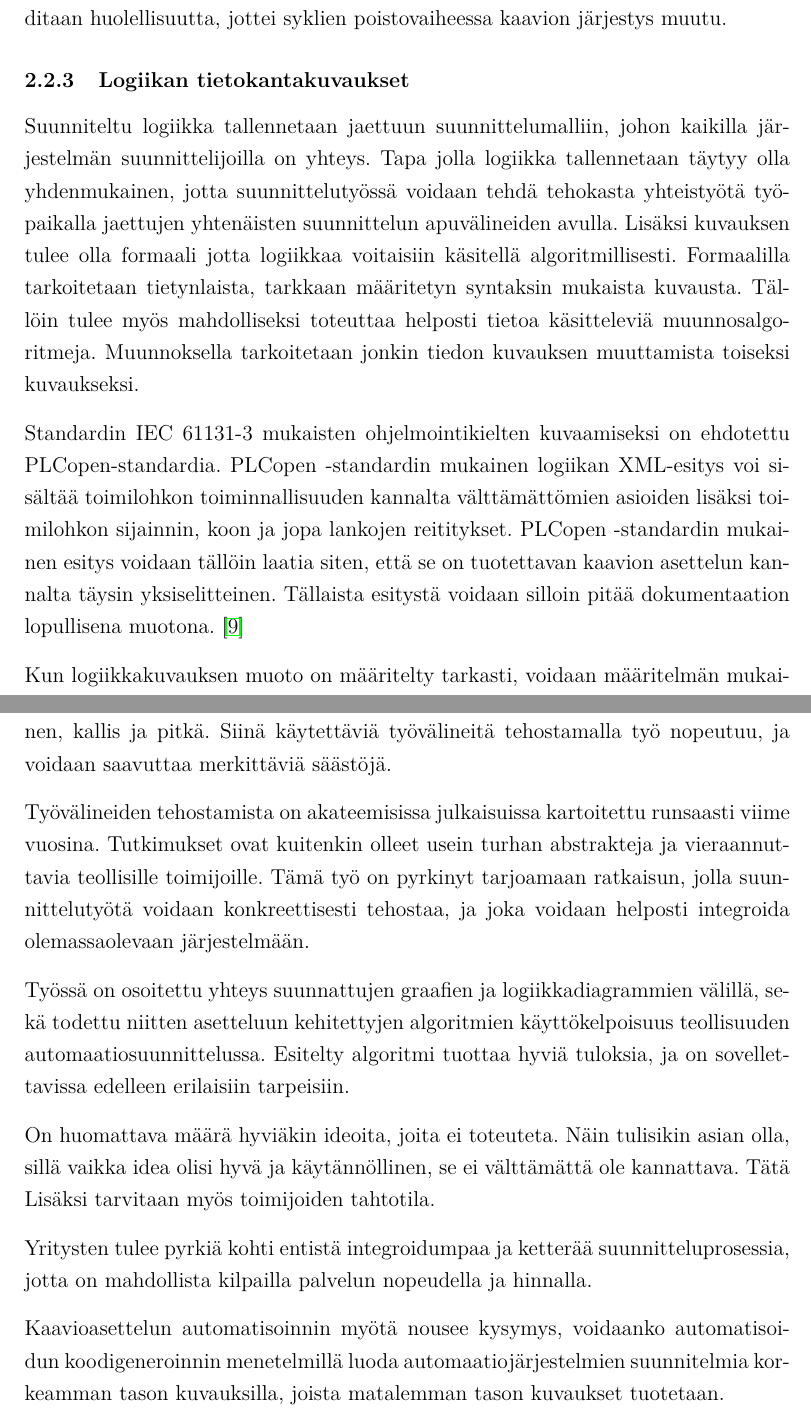
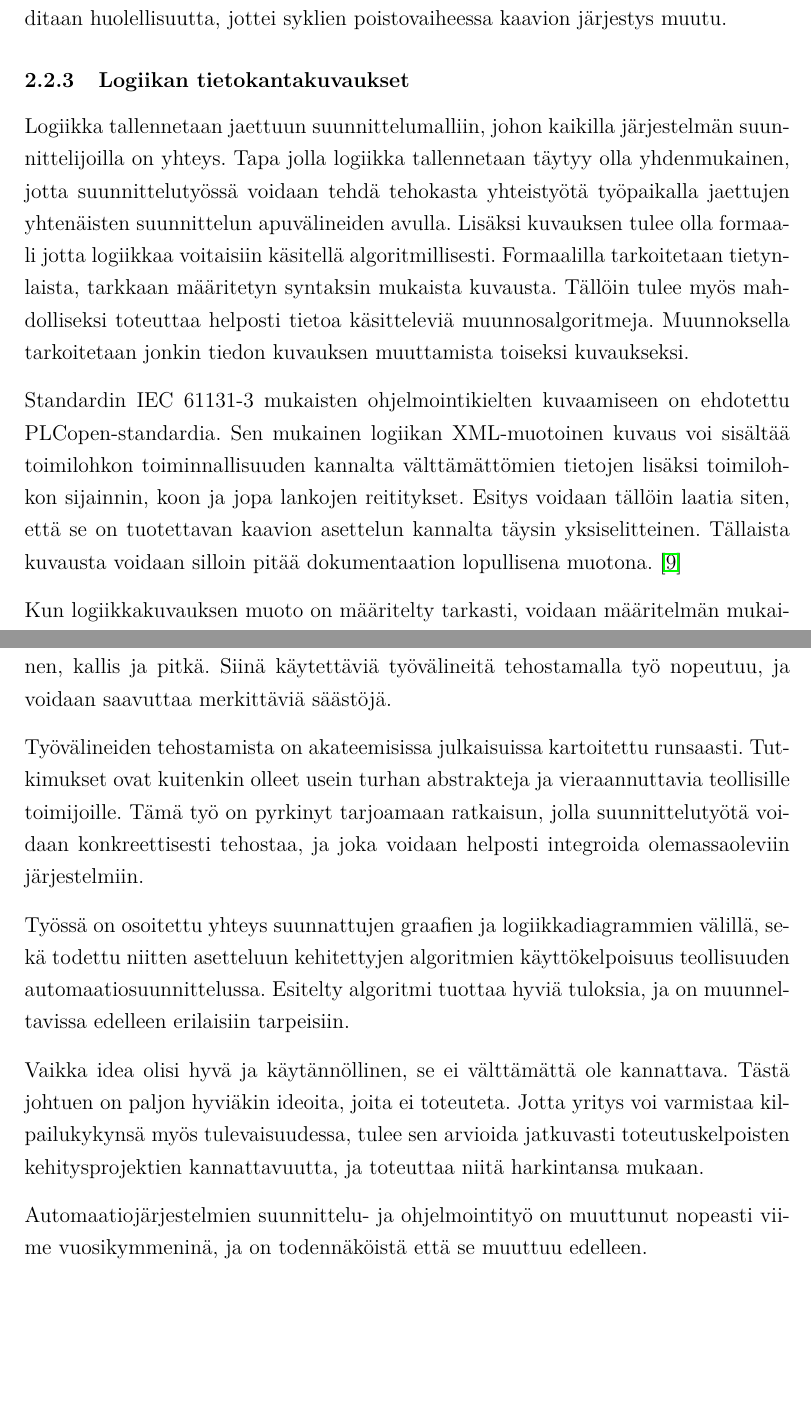
Before and after one commit to i-tu/Kandi, a LaTeX document (kandi.tex): two parts of pages 9 and 11 of 12 before the commit and two parts of pages 8 and 10 of 11 after it, joined at a grey line, cut so that both start at the same text, the shorter picture padded with empty space. Compiled offline with pdfLaTeX.

Commit message:
lopulllinen kyps

```diff
--- a/kandi.tex
+++ b/kandi.tex
@@ -249,17 +249,17 @@ Mahdollisten takaisinkytkentöjen tapauksessa vaaditaan huolellisuutta, jottei s
 
 		\subsubsection{Logiikan tietokantakuvaukset}
 
-Suunniteltu logiikka tallennetaan jaettuun suunnittelumalliin, johon kaikilla järjestelmän suunnittelijoilla on yhteys.
+Logiikka tallennetaan jaettuun suunnittelumalliin, johon kaikilla järjestelmän suunnittelijoilla on yhteys.
 Tapa jolla logiikka tallennetaan täytyy olla yhdenmukainen, jotta suunnittelutyössä voidaan tehdä tehokasta yhteistyötä työpaikalla jaettujen yhtenäisten suunnittelun apuvälineiden avulla.
 Lisäksi kuvauksen tulee olla formaali jotta logiikkaa voitaisiin käsitellä algoritmillisesti.
 Formaalilla tarkoitetaan tietynlaista, tarkkaan määritetyn syntaksin mukaista kuvausta.
 Tällöin tulee myös mahdolliseksi toteuttaa helposti tietoa käsitteleviä muunnosalgoritmeja.
 Muunnoksella tarkoitetaan jonkin tiedon kuvauksen muuttamista toiseksi kuvaukseksi.
 
-Standardin IEC 61131-3 mukaisten ohjelmointikielten kuvaamiseksi on ehdotettu PLCopen-standardia.
-PLCopen -standardin mukainen logiikan XML-esitys voi sisältää toimilohkon toiminnallisuuden kannalta välttämättömien asioiden lisäksi toimilohkon sijainnin, koon ja jopa lankojen reititykset.
-PLCopen -standardin mukainen esitys voidaan tällöin laatia siten, että se on tuotettavan kaavion asettelun kannalta täysin yksiselitteinen.
-Tällaista esitystä voidaan silloin pitää dokumentaation lopullisena muotona. \cite{RefWorks:64}
+Standardin IEC 61131-3 mukaisten ohjelmointikielten kuvaamiseen on ehdotettu PLCopen-standardia.
+Sen mukainen logiikan XML-muotoinen kuvaus voi sisältää toimilohkon toiminnallisuuden kannalta välttämättömien tietojen lisäksi toimilohkon sijainnin, koon ja jopa lankojen reititykset.
+Esitys voidaan tällöin laatia siten, että se on tuotettavan kaavion asettelun kannalta täysin yksiselitteinen.
+Tällaista kuvausta voidaan silloin pitää dokumentaation lopullisena muotona. \cite{RefWorks:64}
 
 Kun logiikkakuvauksen muoto on määritelty tarkasti, voidaan määritelmän mukaisesti laadittu logiikkakuvaus muuntaa määritelmään nojaavien sääntöjen perusteella.
 Monet automaatiologiikan suunnitteluohjelmistot pystyvät muuntamaan käyttämänsä kuvauksen PLCopen-muotoiseksi tiedoksi, jolloin suunnittelutietoa voidaan siirtää eri järjestelmien kesken.
@@ -276,21 +276,19 @@ Tämä siitä, että ohjelma on määritelty standardinmukaiseksi, jos se toteut
 Teollisen automaatiojärjestelmän suunnittelu- ja toteutusprosessi on monimutkainen, kallis ja pitkä.
 Siinä käytettäviä työvälineitä tehostamalla työ nopeutuu, ja voidaan saavuttaa merkittäviä säästöjä.
 
-Työvälineiden tehostamista on akateemisissa julkaisuissa kartoitettu runsaasti viime vuosina.
+Työvälineiden tehostamista on akateemisissa julkaisuissa kartoitettu runsaasti.
 Tutkimukset ovat kuitenkin olleet usein turhan abstrakteja ja vieraannuttavia teollisille toimijoille.
-Tämä työ on pyrkinyt tarjoamaan ratkaisun, jolla suunnittelutyötä voidaan konkreettisesti tehostaa, ja joka voidaan helposti integroida olemassaolevaan järjestelmään.
+Tämä työ on pyrkinyt tarjoamaan ratkaisun, jolla suunnittelutyötä voidaan konkreettisesti tehostaa, ja joka voidaan helposti integroida olemassaoleviin järjestelmiin.
 
 Työssä on osoitettu yhteys suunnattujen graafien ja logiikkadiagrammien välillä, sekä todettu niitten asetteluun kehitettyjen algoritmien käyttökelpoisuus teollisuuden automaatiosuunnittelussa.
-Esitelty algoritmi tuottaa hyviä tuloksia, ja on sovellettavissa edelleen erilaisiin tarpeisiin.
+Esitelty algoritmi tuottaa hyviä tuloksia, ja on muunneltavissa edelleen erilaisiin tarpeisiin.
 
-On huomattava määrä hyviäkin ideoita, joita ei toteuteta.
-Näin tulisikin asian olla, sillä vaikka idea olisi hyvä ja käytännöllinen, se ei välttämättä ole kannattava.
-Tätä
-Lisäksi tarvitaan myös toimijoiden tahtotila.
+Vaikka idea olisi hyvä ja käytännöllinen, se ei välttämättä ole kannattava.
+Tästä johtuen on paljon hyviäkin ideoita, joita ei toteuteta.
+Jotta yritys voi varmistaa kilpailukykynsä myös tulevaisuudessa, tulee sen arvioida jatkuvasti toteutuskelpoisten kehitysprojektien kannattavuutta, ja toteuttaa niitä harkintansa mukaan.
 
-Yritysten tulee pyrkiä kohti entistä integroidumpaa ja ketterää suunnitteluprosessia, jotta on mahdollista kilpailla palvelun nopeudella ja hinnalla.
+Automaatiojärjestelmien suunnittelu- ja ohjelmointityö on muuttunut nopeasti viime vuosikymmeninä, ja on todennäköistä että se muuttuu edelleen.
 
-Kaavioasettelun automatisoinnin myötä nousee kysymys, voidaanko automatisoidun koodigeneroinnin menetelmillä luoda automaatiojärjestelmien suunnitelmia korkeamman tason kuvauksilla, joista matalemman tason kuvaukset tuotetaan.
 
 \clearpage
 \addcontentsline{toc}{section}{Viitteet}
```
Also changed, not shown: kandi.pdf, kandi.tex (18 more changed lines).
